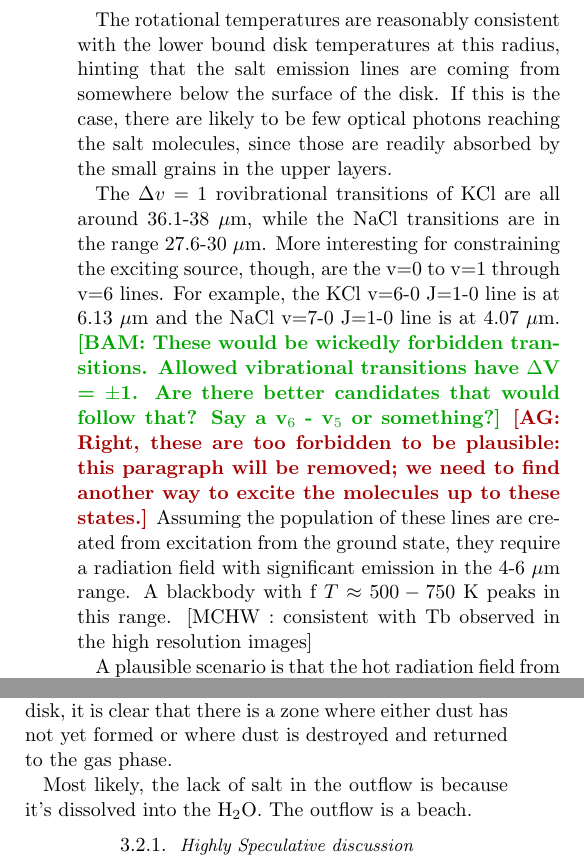
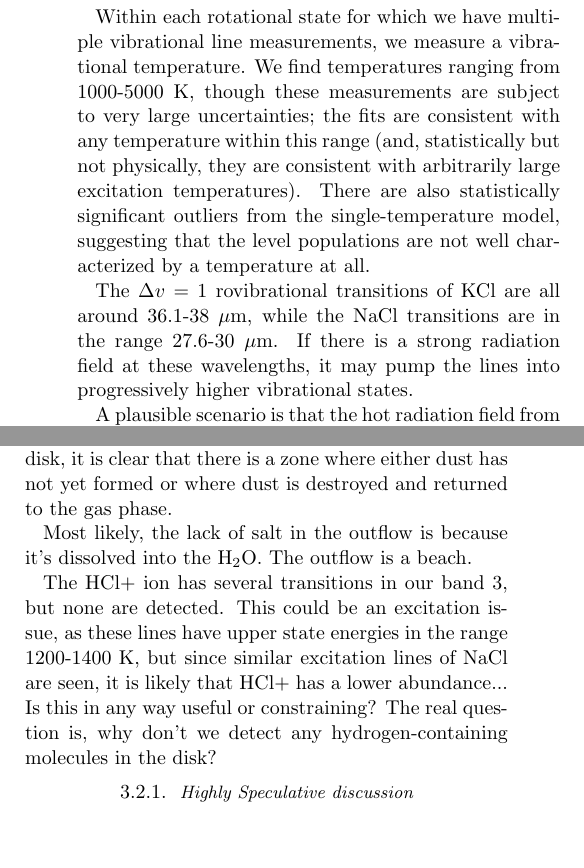
Before and after one commit to keflavich/SaltyDisk, a LaTeX paper (saltydisk.tex): two parts of the columns of page 9 of 14, joined at a grey line, cut at the place of the change, the shorter picture padded with empty space. Compiled offline with pdfLaTeX.

Commit message:
figures. lots of text removed

```diff
--- a/saltydisk.tex
+++ b/saltydisk.tex
@@ -244,9 +248,18 @@ states.
 
-The rotational temperatures are reasonably consistent with the lower bound
-disk temperatures at this radius, hinting that the salt emission lines are
-coming from somewhere below the surface of the disk.  If this is the case,
-there are likely to be few optical photons reaching the salt molecules,
-since those are readily absorbed by the small grains in the upper layers.
+Within each rotational state for which we have multiple vibrational line
+measurements, we measure a vibrational temperature.  We find temperatures
+ranging from 1000-5000 K, though these measurements are subject to very large
+uncertainties; the fits are consistent with any temperature within this range
+(and, statistically but not physically, they are consistent with arbitrarily
+large excitation temperatures).  There are also statistically significant
+outliers from the single-temperature model, suggesting that the level
+populations are not well characterized by a temperature at all.
+
+% The rotational temperatures are reasonably consistent with the lower bound
+% disk temperatures at this radius, hinting that the salt emission lines are
+% coming from somewhere below the surface of the disk.  If this is the case,
+% there are likely to be few optical photons reaching the salt molecules,
+% since those are readily absorbed by the small grains in the upper layers.
 
 
 % Since the highest clearly detected energy state detected has $E_U\sim3000$ K
@@ -260,23 +273,26 @@ since those are readily absorbed by the small grains in the upper layers.
 
 %{\color{red} This is a note to be incorporated somewhere:}
 The $\Delta v=1$ rovibrational transitions of KCl are all around 36.1-38 \um,
-while the NaCl transitions are in the range 27.6-30 \um.
-More interesting for constraining the exciting source, though, are the v=0 to
-v=1 through v=6 lines.
-For example, the KCl v=6-0 J=1-0 line is at 6.13 \um and the NaCl v=7-0 J=1-0
-line is at 4.07 \um.  \bam{These would be wickedly forbidden transitions.
-Allowed vibrational transitions have $\Delta$V = $\pm$1.  Are there better
-candidates that would follow that?  Say a v$_6$ - v$_5$ or something?}
-\ag{Right, these are too forbidden to be plausible: this paragraph will be
-removed; we need to find another way to excite the molecules up to these states.}
-Assuming
-the population of these lines are created
-from excitation from the ground state, they require a radiation field with
-significant emission in the 4-6 \um range.
-A blackbody with f $T\approx500-750$ K
-% ($T\approx b / \lambda$, where $b\approx2900$ \um K is Wien's displacement constant)
-peaks in this range.
-[MCHW : consistent with Tb observed in the high resolution images]
+while the NaCl transitions are in the range 27.6-30 \um.  If there is a strong
+radiation field at these wavelengths, it may pump the lines into progressively
+higher vibrational states.
+
+% More interesting for constraining the exciting source, though, are the v=0 to
+% v=1 through v=6 lines.
+% For example, the KCl v=6-0 J=1-0 line is at 6.13 \um and the NaCl v=7-0 J=1-0
+% line is at 4.07 \um.  \bam{These would be wickedly forbidden transitions.
+% Allowed vibrational transitions have $\Delta$V = $\pm$1.  Are there better
+% candidates that would follow that?  Say a v$_6$ - v$_5$ or something?}
+% \ag{Right, these are too forbidden to be plausible: this paragraph will be
+% removed; we need to find another way to excite the molecules up to these states.}
+% Assuming
+% the population of these lines are created
+% from excitation from the ground state, they require a radiation field with
+% significant emission in the 4-6 \um range.
+% A blackbody with f $T\approx500-750$ K
+% % ($T\approx b / \lambda$, where $b\approx2900$ \um K is Wien's displacement constant)
+% peaks in this range.
+% [MCHW : consistent with Tb observed in the high resolution images]
 
 A plausible scenario is that the hot radiation field from the central star,
 with $T_*\sim4000$ K \citep{Testi2010a}, excites molecules to high vibrational
@@ -346,6 +362,15 @@ where dust is destroyed and returned to the gas phase.
 % I really hope someone takes this too seriously...
 Most likely, the lack of salt in the outflow is because it's dissolved into
 the \water.  The outflow is a beach.
+
+
+The HCl+ ion has several transitions in our band 3, but none are detected.
+This could be an excitation issue, as these lines have upper state energies
+in the range 1200-1400 K, but since similar excitation lines of NaCl are
+seen, it is likely that HCl+ has a lower abundance...
+Is this in any way useful or constraining?
+The real question is, why don't we detect any hydrogen-containing molecules
+in the disk?
 
 % If we assume the column density for the v=0 state represents the total
 % column of KCl - which is a fairly bad assumption - we can infer the relative abundance.
```
Also changed, not shown: figures/lines_labeled_OrionSourceI_B3_spw0_robust0.5.pdf, figures/lines_labeled_OrionSourceI_B3_spw1_robust0.5.pdf, figures/lines_labeled_OrionSourceI_B3_spw2_robust0.5.pdf, figures/lines_labeled_OrionSourceI_B3_spw3_robust0.5.pdf, figures/lines_labeled_OrionSourceI_B6_spw0_robust0.5.pdf, figures/lines_labeled_OrionSourceI_B6_spw1_robust0.5.pdf, figures/lines_labeled_OrionSourceI_B6_spw2_robust0.5.pdf, figures/lines_labeled_OrionSourceI_B6_spw3_robust0.5.pdf, figures/lines_labeled_OrionSourceI_B7.lb_spw0_robust0.5.pdf, figures/lines_labeled_OrionSourceI_B7.lb_spw1_robust0.5.pdf, figures/lines_labeled_OrionSourceI_B7.lb_spw2_robust0.5.pdf, figures/lines_labeled_OrionSourceI_B7.lb_spw3_robust0.5.pdf, saltydisk.tex (10 more changed lines).
